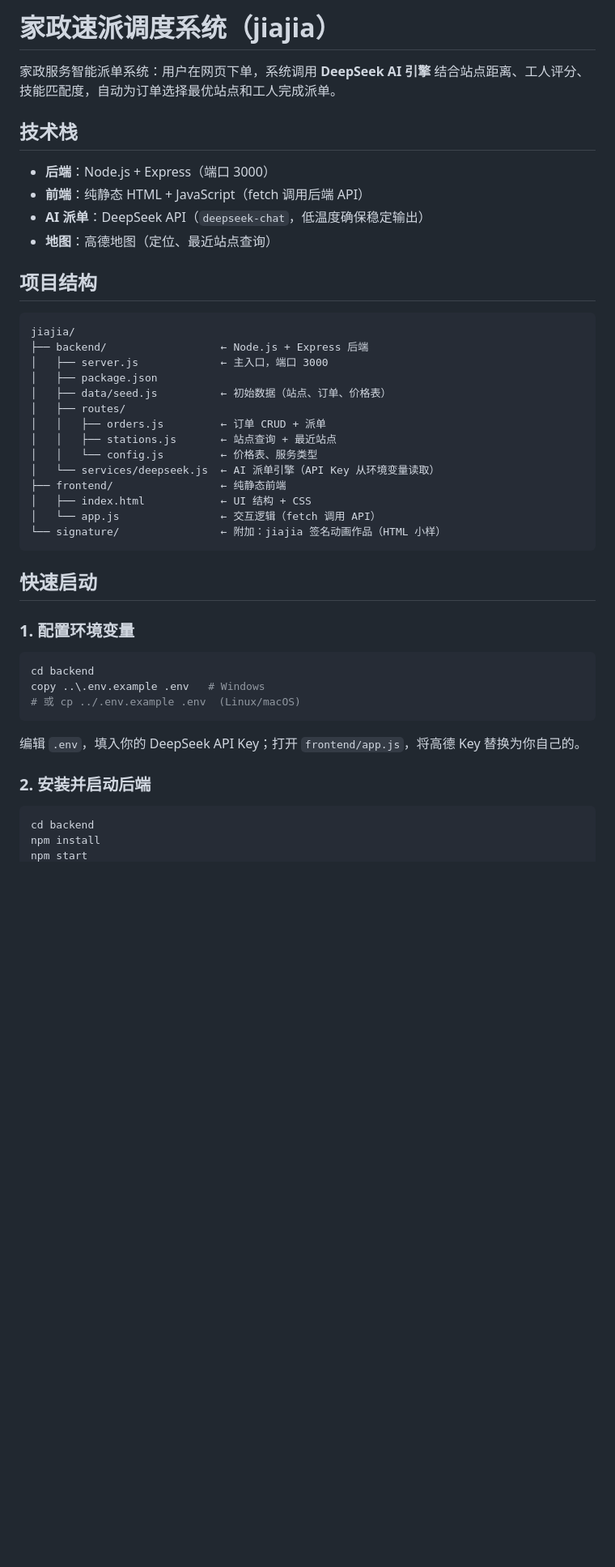
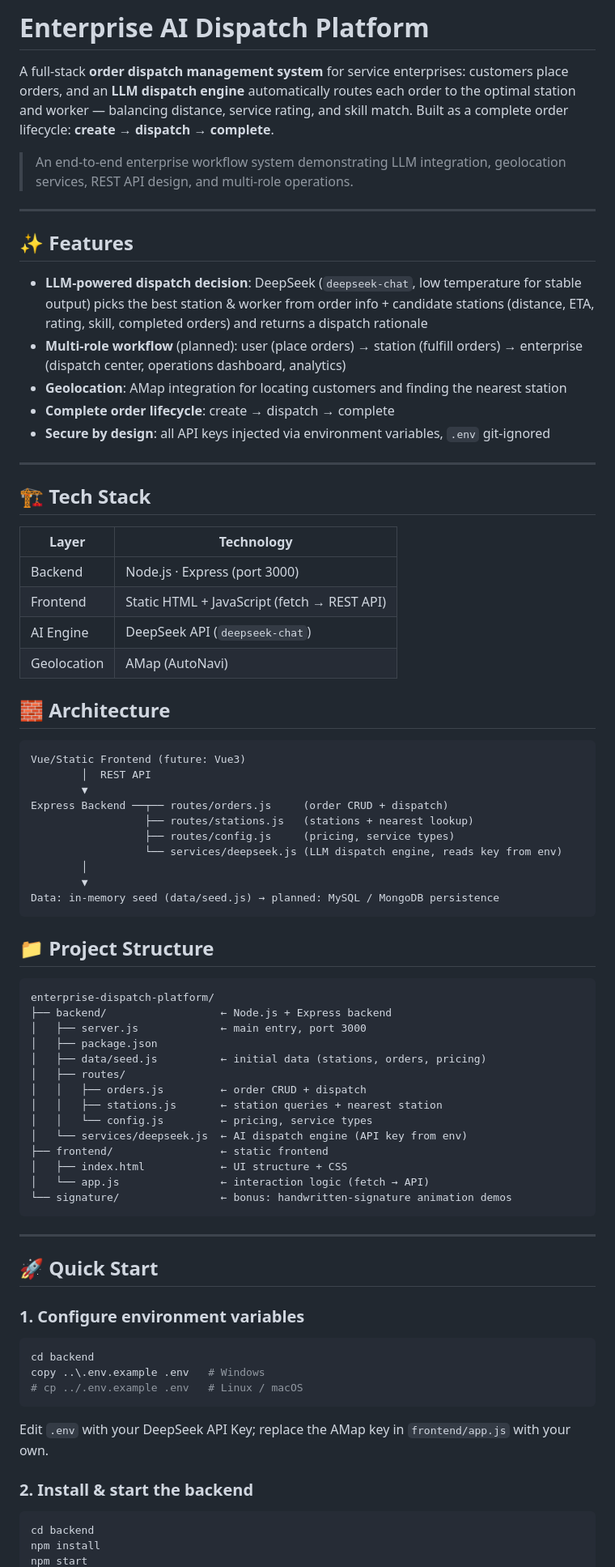
Before and after one commit to zihanxu330/enterprise-dispatch-platform, a Markdown page: README.md, the part around one of its changes. Shown at 81% size. Rendered like a GitHub page; blank space fills up the shorter version.

Commit message:
Rewrite README: enterprise positioning, architecture, API docs and roadmap

````diff
--- a/README.md
+++ b/README.md
@@ -1,46 +1,79 @@
-# 家政速派调度系统（jiajia）
+# Enterprise AI Dispatch Platform
 
-家政服务智能派单系统：用户在网页下单，系统调用 **DeepSeek AI 引擎** 结合站点距离、工人评分、技能匹配度，自动为订单选择最优站点和工人完成派单。
+A full-stack **order dispatch management system** for service enterprises: customers place orders, and an **LLM dispatch engine** automatically routes each order to the optimal station and worker — balancing distance, service rating, and skill match. Built as a complete order lifecycle: **create → dispatch → complete**.
 
-## 技术栈
+> An end-to-end enterprise workflow system demonstrating LLM integration, geolocation services, REST API design, and multi-role operations.
 
-- **后端**：Node.js + Express（端口 3000）
-- **前端**：纯静态 HTML + JavaScript（fetch 调用后端 API）
-- **AI 派单**：DeepSeek API（`deepseek-chat`，低温度确保稳定输出）
-- **地图**：高德地图（定位、最近站点查询）
+---
 
-## 项目结构
+## ✨ Features
+
+- **LLM-powered dispatch decision**: DeepSeek (`deepseek-chat`, low temperature for stable output) picks the best station & worker from order info + candidate stations (distance, ETA, rating, skill, completed orders) and returns a dispatch rationale
+- **Multi-role workflow** (planned): user (place orders) → station (fulfill orders) → enterprise (dispatch center, operations dashboard, analytics)
+- **Geolocation**: AMap integration for locating customers and finding the nearest station
+- **Complete order lifecycle**: create → dispatch → complete
+- **Secure by design**: all API keys injected via environment variables, `.env` git-ignored
+
+---
+
+## 🏗 Tech Stack
+
+| Layer | Technology |
+| --- | --- |
+| Backend | Node.js · Express (port 3000) |
+| Frontend | Static HTML + JavaScript (fetch → REST API) |
+| AI Engine | DeepSeek API (`deepseek-chat`) |
+| Geolocation | AMap (AutoNavi) |
+
+## 🧱 Architecture
 
 ```
-jiajia/
-├── backend/                  ← Node.js + Express 后端
-│   ├── server.js             ← 主入口，端口 3000
-│   ├── package.json
-│   ├── data/seed.js          ← 初始数据（站点、订单、价格表）
-│   ├── routes/
-│   │   ├── orders.js         ← 订单 CRUD + 派单
-│   │   ├── stations.js       ← 站点查询 + 最近站点
-│   │   └── config.js         ← 价格表、服务类型
-│   └── services/deepseek.js  ← AI 派单引擎（API Key 从环境变量读取）
-├── frontend/                 ← 纯静态前端
-│   ├── index.html            ← UI 结构 + CSS
-│   └── app.js                ← 交互逻辑（fetch 调用 API）
-└── signature/                ← 附加：jiajia 签名动画作品（HTML 小样）
+Vue/Static Frontend (future: Vue3)
+        │  REST API
+        ▼
+Express Backend ──┬── routes/orders.js     (order CRUD + dispatch)
+                  ├── routes/stations.js   (stations + nearest lookup)
+                  ├── routes/config.js     (pricing, service types)
+                  └── services/deepseek.js (LLM dispatch engine, reads key from env)
+        │
+        ▼
+Data: in-memory seed (data/seed.js) → planned: MySQL / MongoDB persistence
 ```
 
-## 快速启动
+## 📁 Project Structure
 
-### 1. 配置环境变量
+```
+enterprise-dispatch-platform/
+├── backend/                  ← Node.js + Express backend
+│   ├── server.js             ← main entry, port 3000
+│   ├── package.json
+│   ├── data/seed.js          ← initial data (stations, orders, pricing)
+│   ├── routes/
+│   │   ├── orders.js         ← order CRUD + dispatch
+│   │   ├── stations.js       ← station queries + nearest station
+│   │   └── config.js         ← pricing, service types
+│   └── services/deepseek.js  ← AI dispatch engine (API key from env)
+├── frontend/                 ← static frontend
+│   ├── index.html            ← UI structure + CSS
+│   └── app.js                ← interaction logic (fetch → API)
+└── signature/                ← bonus: handwritten-signature animation demos
+```
+
+---
+
+## 🚀 Quick Start
+
+### 1. Configure environment variables
 
 ```bash
 cd backend
 copy ..\.env.example .env   # Windows
-# 或 cp ../.env.example .env  (Linux/macOS)
+# cp ../.env.example .env   # Linux / macOS
 ```
 
-编辑 `.env`，填入你的 DeepSeek API Key；打开 `frontend/app.js`，将高德 Key 替换为你自己的。
+Edit `.env` with your DeepSeek API Key; replace the AMap key in `frontend/app.js` with your own.
 
-### 2. 安装并启动后端
+### 2. Install & start the backend
 
 ```bash
 cd backend
````
Also changed, not shown: other parts of README.md (+31 -24 lines).
